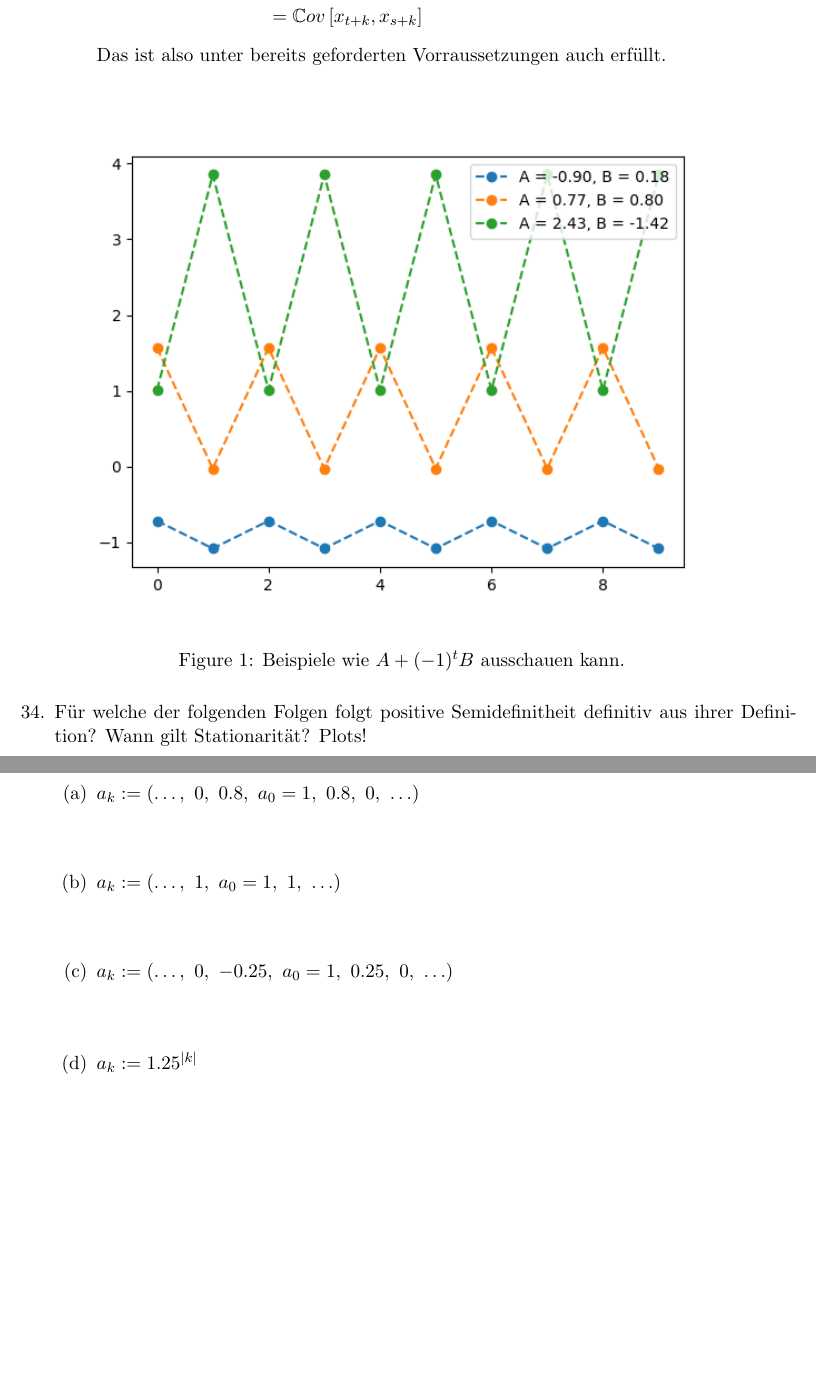
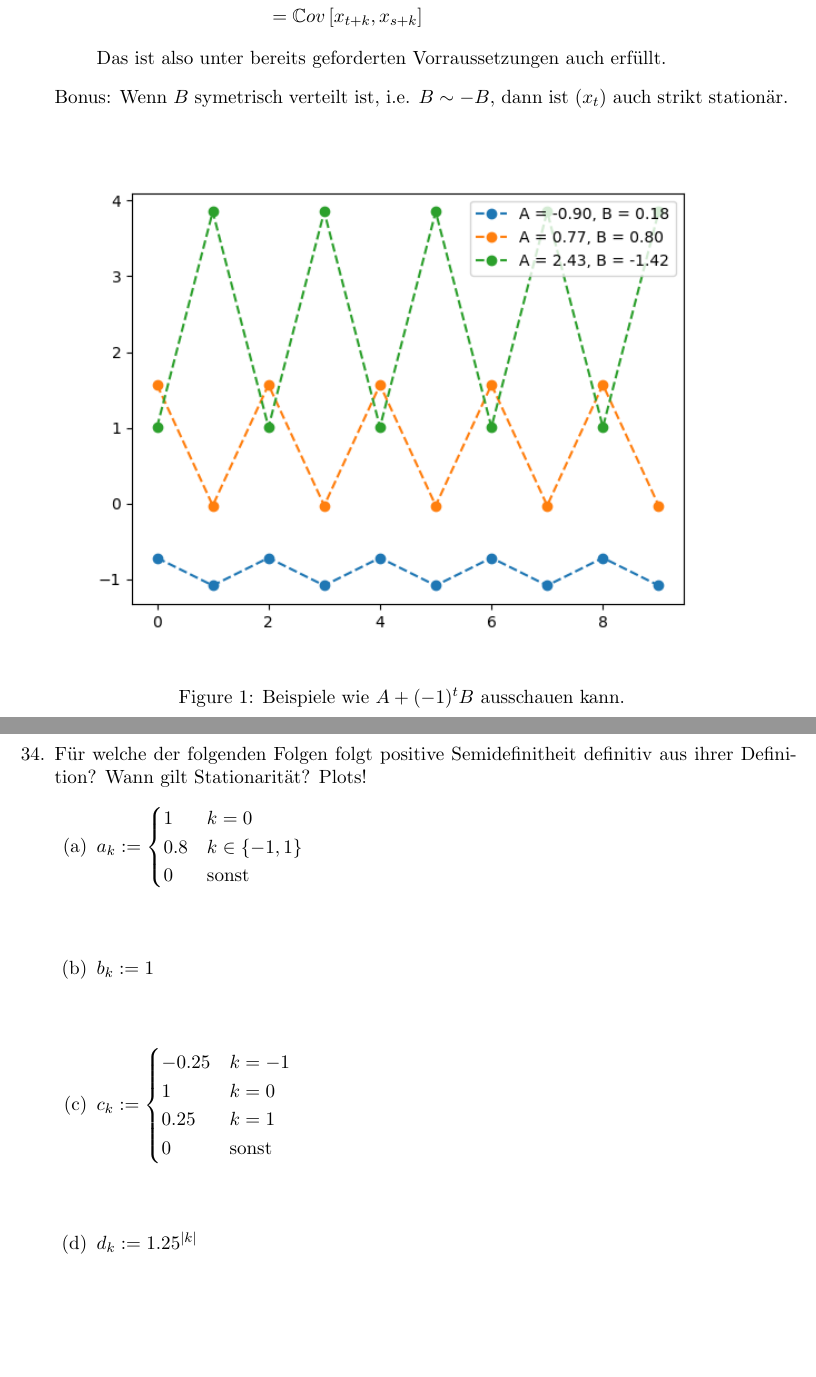
Before and after one commit to SirFloIII/Eisbrunza, a LaTeX document (UE/ue7.tex): two parts of pages 3 and 4 of 4 before the commit and two parts of pages 3 and 4 of 5 after it, joined at a grey line, cut so that both start at the same text, the shorter picture padded with empty space. Compiled offline with pdfLaTeX.

Commit message:
34 angabe

```diff
--- a/UE/ue7.tex
+++ b/UE/ue7.tex
@@ -164,6 +164,7 @@ Als zusätzliche Forderung bekommen wir also, dass $B$ im Erwartungswert $0$ ist
 \end{align*}
 Das ist also unter bereits geforderten Vorraussetzungen auch erfüllt.
 \end{itemize}
+Bonus: Wenn $B$ symetrisch verteilt ist, i.e. $B \sim -B$, dann ist $(x_t)$ auch strikt stationär.
 \begin{figure}[h!]
 \centering
 \includegraphics[width=0.9\textwidth]{gfx/33_fig.png}
@@ -175,22 +176,31 @@ Das ist also unter bereits geforderten Vorraussetzungen auch erfüllt.
 \item Für welche der folgenden Folgen folgt positive Semidefinitheit definitiv aus ihrer Definition? Wann gilt Stationarität? Plots!
 \begin{enumerate}
 %a
-\item $a_k := (\ldots, ~0, ~0.8, ~a_0=1, ~0.8, ~0, ~\ldots)$
+\item $a_k := \begin{cases}
+1 & k = 0 \\
+0.8 & k \in \{-1, 1\} \\
+0 & \text{sonst}
+\end{cases}$
 \begin{align*}
 \end{align*}
 
 %b
-\item $a_k := (\ldots, ~1, ~a_0=1,  ~1, ~\ldots)$
+\item $b_k := 1$
 \begin{align*}
 \end{align*}
 
 %c
-\item $a_k := (\ldots, ~0, ~-0.25, ~a_0=1, ~0.25, ~0, ~\ldots)$
+\item $c_k := \begin{cases}
+-0.25 & k = -1 \\
+1 & k = 0 \\
+0.25 & k = 1 \\
+0 & \text{sonst}
+\end{cases}$
 \begin{align*}
 \end{align*}
 
 %d
-\item $a_k := 1.25^{|k|}$
+\item $d_k := 1.25^{|k|}$
 \begin{align*}
 \end{align*}
 \end{enumerate}
@@ -198,3 +213,5 @@ Das ist also unter bereits geforderten Vorraussetzungen auch erfüllt.
+\end{figure}
+
 
 \end{enumerate}
 \end{document}
```
Also changed, not shown: UE/ue7.tex (5 more changed lines).
